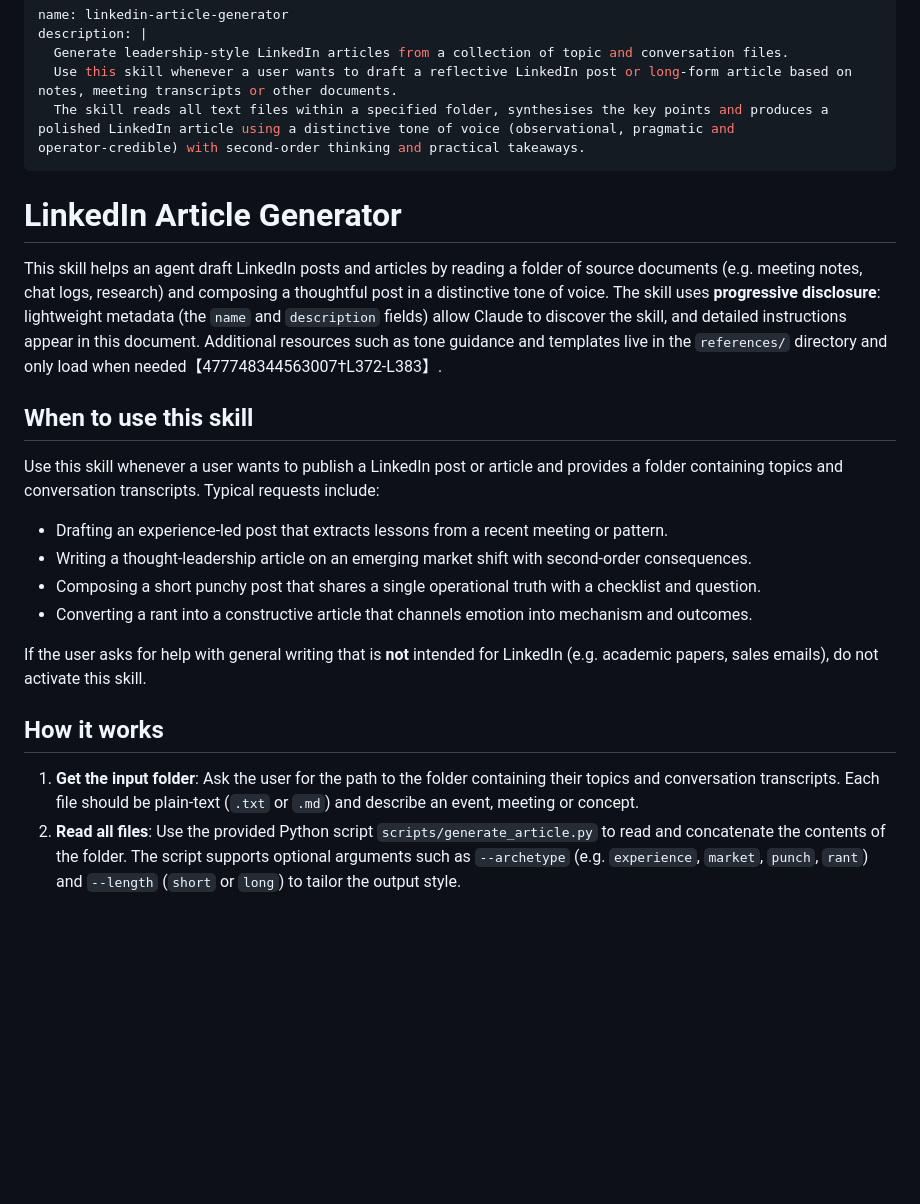
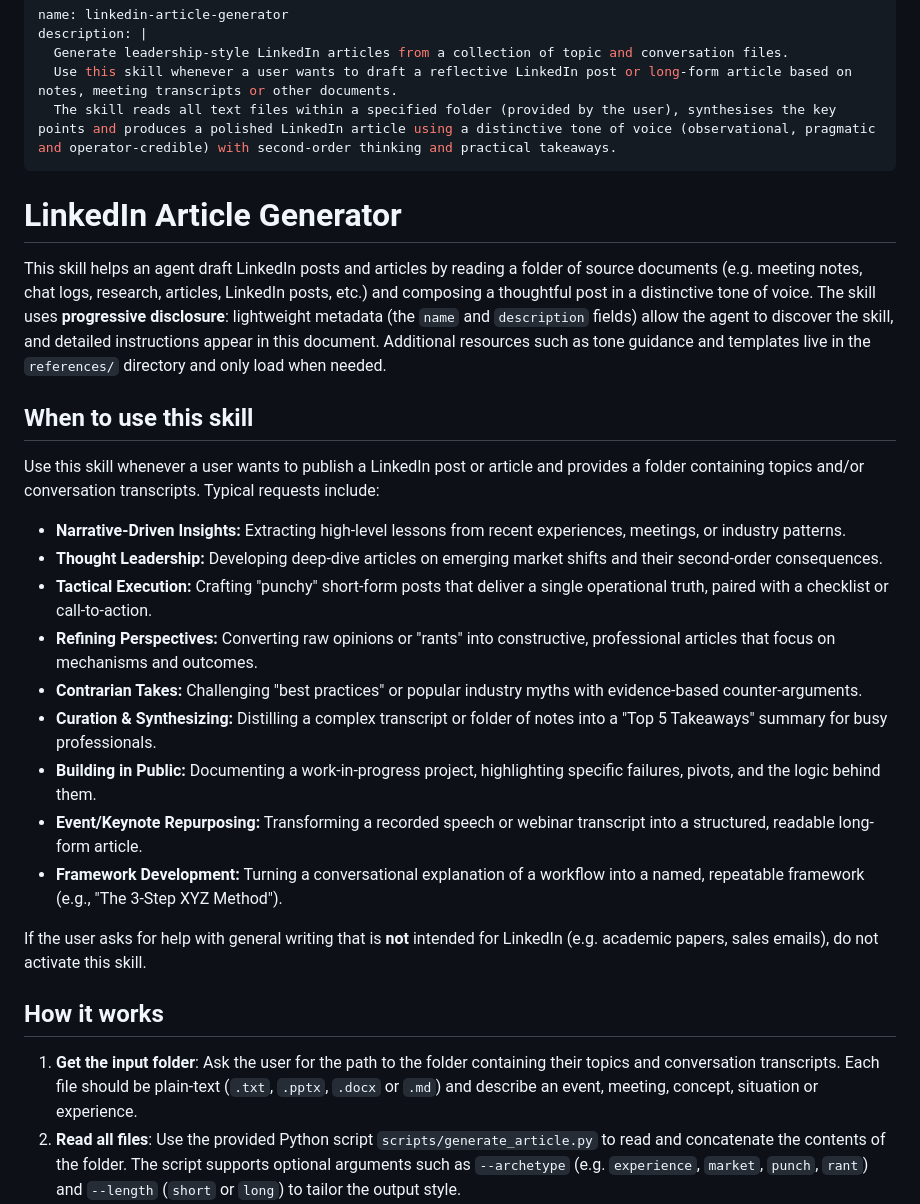
Before and after one commit to Wattysaid/agent-skills, a Markdown page: linkedin-article-generator/SKILL.md, the part around the change. Rendered like a GitHub page; blank space fills up the shorter version.

Commit message:
tweaked linkedin copywriter skill

```diff
--- a/linkedin-article-generator/SKILL.md
+++ b/linkedin-article-generator/SKILL.md
@@ -3,27 +3,32 @@ name: linkedin-article-generator
 description: |
   Generate leadership‑style LinkedIn articles from a collection of topic and conversation files.
   Use this skill whenever a user wants to draft a reflective LinkedIn post or long‑form article based on notes, meeting transcripts or other documents.
-  The skill reads all text files within a specified folder, synthesises the key points and produces a polished LinkedIn article using a distinctive tone of voice (observational, pragmatic and operator‑credible) with second‑order thinking and practical takeaways.
+  The skill reads all text files within a specified folder (provided by the user), synthesises the key points and produces a polished LinkedIn article using a distinctive tone of voice (observational, pragmatic and operator‑credible) with second‑order thinking and practical takeaways.
 ---
 
 # LinkedIn Article Generator
 
-This skill helps an agent draft LinkedIn posts and articles by reading a folder of source documents (e.g. meeting notes, chat logs, research) and composing a thoughtful post in a distinctive tone of voice.  The skill uses **progressive disclosure**: lightweight metadata (the `name` and `description` fields) allow Claude to discover the skill, and detailed instructions appear in this document.  Additional resources such as tone guidance and templates live in the `references/` directory and only load when needed【477748344563007†L372-L383】.
+This skill helps an agent draft LinkedIn posts and articles by reading a folder of source documents (e.g. meeting notes, chat logs, research, articles, LinkedIn posts, etc.) and composing a thoughtful post in a distinctive tone of voice. The skill uses **progressive disclosure**: lightweight metadata (the `name` and `description` fields) allow the agent to discover the skill, and detailed instructions appear in this document.  Additional resources such as tone guidance and templates live in the `references/` directory and only load when needed.
 
 ## When to use this skill
 
-Use this skill whenever a user wants to publish a LinkedIn post or article and provides a folder containing topics and conversation transcripts.  Typical requests include:
+Use this skill whenever a user wants to publish a LinkedIn post or article and provides a folder containing topics and/or conversation transcripts. Typical requests include:
 
-- Drafting an experience‑led post that extracts lessons from a recent meeting or pattern.
-- Writing a thought‑leadership article on an emerging market shift with second‑order consequences.
-- Composing a short punchy post that shares a single operational truth with a checklist and question.
-- Converting a rant into a constructive article that channels emotion into mechanism and outcomes.
+- **Narrative-Driven Insights:** Extracting high-level lessons from recent experiences, meetings, or industry patterns.
+- **Thought Leadership:** Developing deep-dive articles on emerging market shifts and their second-order consequences.
+- **Tactical Execution:** Crafting "punchy" short-form posts that deliver a single operational truth, paired with a checklist or call-to-action.
+- **Refining Perspectives:** Converting raw opinions or "rants" into constructive, professional articles that focus on mechanisms and outcomes.
+- **Contrarian Takes:** Challenging "best practices" or popular industry myths with evidence-based counter-arguments.
+- **Curation & Synthesizing:** Distilling a complex transcript or folder of notes into a "Top 5 Takeaways" summary for busy professionals.
+- **Building in Public:** Documenting a work-in-progress project, highlighting specific failures, pivots, and the logic behind them.
+- **Event/Keynote Repurposing:** Transforming a recorded speech or webinar transcript into a structured, readable long-form article.
+- **Framework Development:** Turning a conversational explanation of a workflow into a named, repeatable framework (e.g., "The 3-Step XYZ Method").
 
 If the user asks for help with general writing that is **not** intended for LinkedIn (e.g. academic papers, sales emails), do not activate this skill.
 
 ## How it works
 
-1. **Get the input folder**: Ask the user for the path to the folder containing their topics and conversation transcripts.  Each file should be plain‑text (`.txt` or `.md`) and describe an event, meeting or concept.
+1. **Get the input folder**: Ask the user for the path to the folder containing their topics and conversation transcripts.  Each file should be plain‑text (`.txt`, `.pptx`, `.docx` or `.md`) and describe an event, meeting, concept, situation or experience.
 2. **Read all files**: Use the provided Python script `scripts/generate_article.py` to read and concatenate the contents of the folder.  The script supports optional arguments such as `--archetype` (e.g. `experience`, `market`, `punch`, `rant`) and `--length` (`short` or `long`) to tailor the output style.
 3. **Identify the archetype**: Determine which post archetype best fits the content and the user’s brief:
    - **Experience‑led**: story from the field with operational tips.
```
